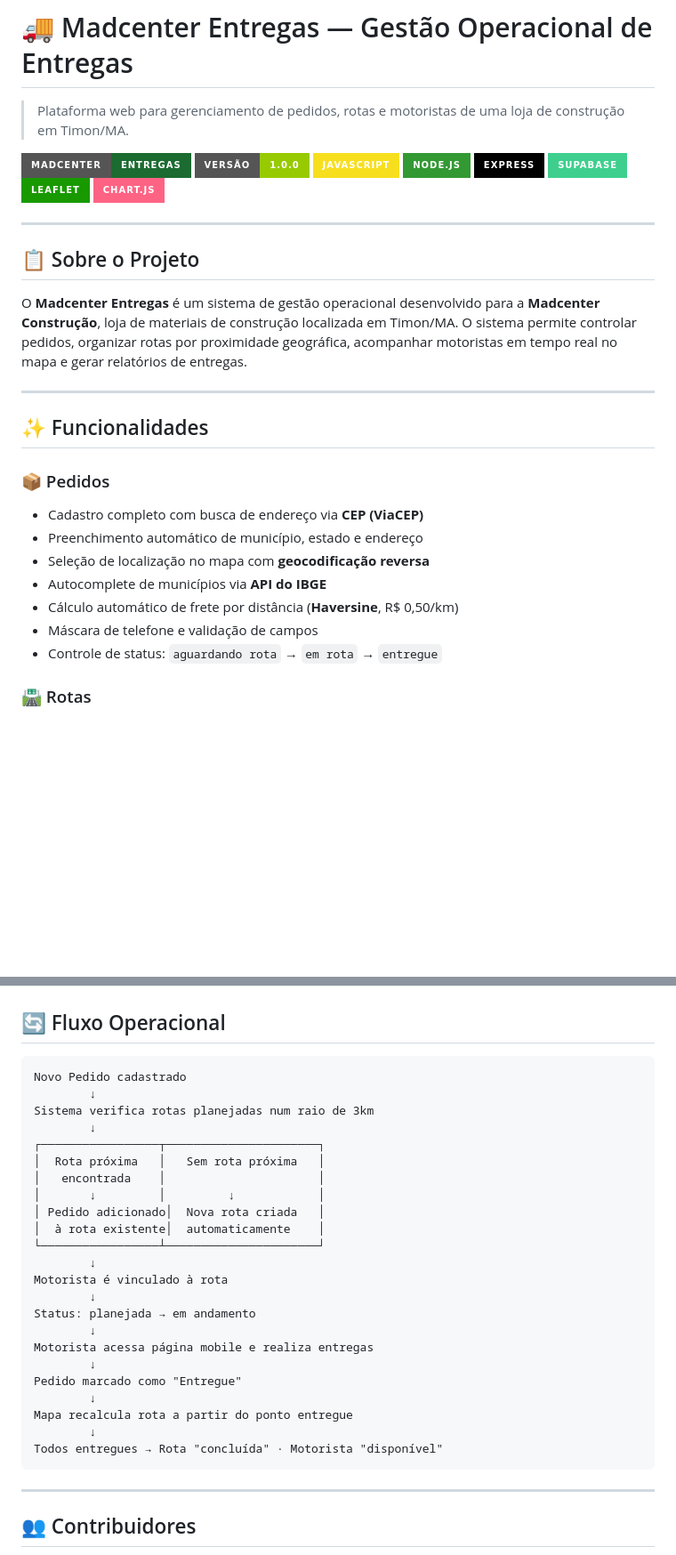
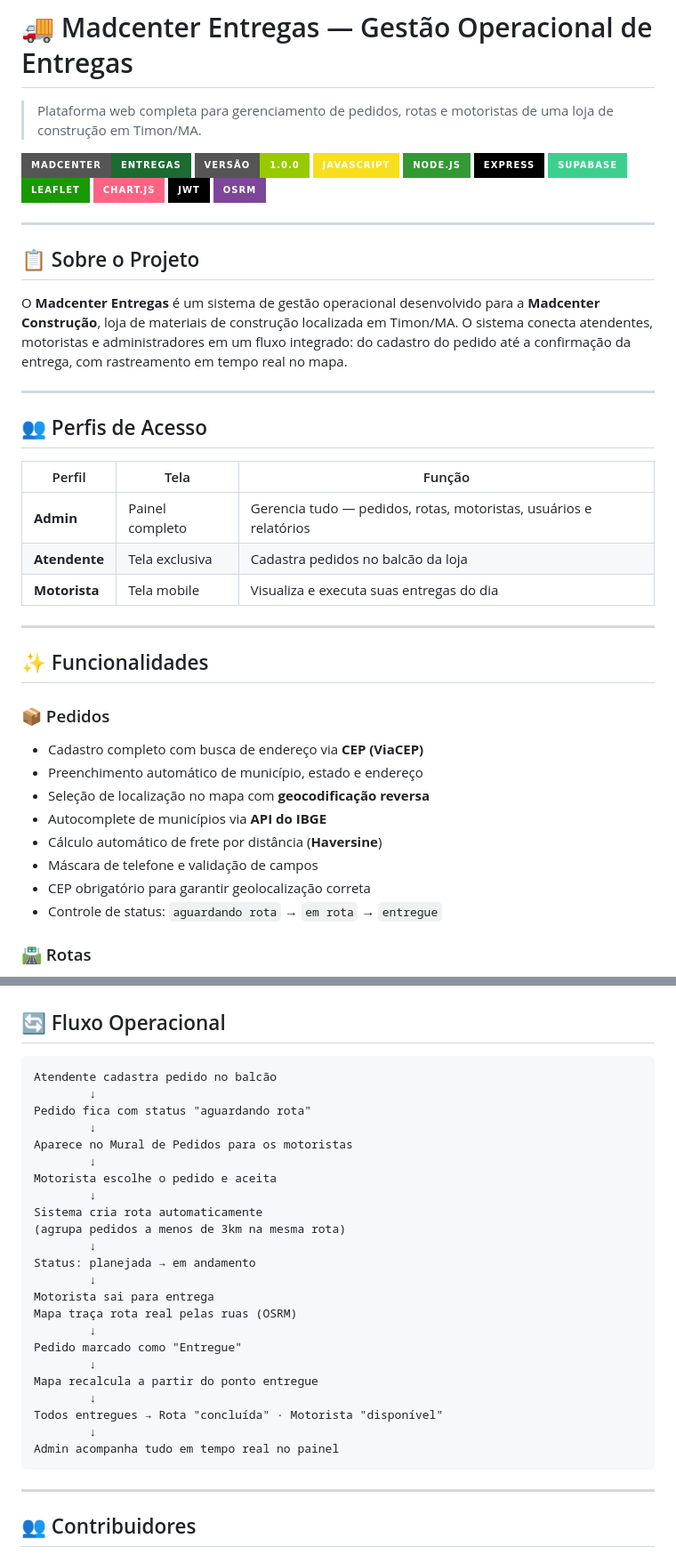
Before and after one commit to TriCod3x/MadCenter, a Markdown page: README.md, 2 parts joined by grey strips. Shown at 89% size. Drawn GitHub-style; badges without logos; blank space fills up the shorter version.

````diff
--- a/README.md
+++ b/README.md
@@ -2,6 +1,6 @@
 # 🚚 Madcenter Entregas — Gestão Operacional de Entregas
 
-> Plataforma web para gerenciamento de pedidos, rotas e motoristas de uma loja de construção em Timon/MA.
+> Plataforma web completa para gerenciamento de pedidos, rotas e motoristas de uma loja de construção em Timon/MA.
 
 ![Madcenter](https://img.shields.io/badge/Madcenter-Entregas-1c6b30?style=for-the-badge)
 ![Version](https://img.shields.io/badge/versão-1.0.0-green?style=for-the-badge)
@@ -11,12 +10,24 @@
 ![Supabase](https://img.shields.io/badge/Supabase-3ECF8E?style=for-the-badge&logo=supabase&logoColor=black)
 ![Leaflet](https://img.shields.io/badge/Leaflet-199900?style=for-the-badge&logo=leaflet&logoColor=white)
 ![Chart.js](https://img.shields.io/badge/Chart.js-FF6384?style=for-the-badge&logo=chartdotjs&logoColor=white)
+![JWT](https://img.shields.io/badge/JWT-000000?style=for-the-badge&logo=jsonwebtokens&logoColor=white)
+![OSRM](https://img.shields.io/badge/OSRM-7D4698?style=for-the-badge)
 
 ---
 
 ## 📋 Sobre o Projeto
 
-O **Madcenter Entregas** é um sistema de gestão operacional desenvolvido para a **Madcenter Construção**, loja de materiais de construção localizada em Timon/MA. O sistema permite controlar pedidos, organizar rotas por proximidade geográfica, acompanhar motoristas em tempo real no mapa e gerar relatórios de entregas.
+O **Madcenter Entregas** é um sistema de gestão operacional desenvolvido para a **Madcenter Construção**, loja de materiais de construção localizada em Timon/MA. O sistema conecta atendentes, motoristas e administradores em um fluxo integrado: do cadastro do pedido até a confirmação da entrega, com rastreamento em tempo real no mapa.
+
+---
+
+## 👥 Perfis de Acesso
+
+| Perfil | Tela | Função |
+|--------|------|--------|
+| **Admin** | Painel completo | Gerencia tudo — pedidos, rotas, motoristas, usuários e relatórios |
+| **Atendente** | Tela exclusiva | Cadastra pedidos no balcão da loja |
+| **Motorista** | Tela mobile | Visualiza e executa suas entregas do dia |
 
 ---
 
@@ -27,8 +38,9 @@ O **Madcenter Entregas** é um sistema de gestão operacional desenvolvido para
 - Preenchimento automático de município, estado e endereço
 - Seleção de localização no mapa com **geocodificação reversa**
 - Autocomplete de municípios via **API do IBGE**
-- Cálculo automático de frete por distância (**Haversine**, R$ 0,50/km)
+- Cálculo automático de frete por distância (**Haversine**)
 - Máscara de telefone e validação de campos
+- CEP obrigatório para garantir geolocalização correta
 - Controle de status: `aguardando rota` → `em rota` → `entregue`
 
 ### 🛣️ Rotas
@@ -249,29 +301,29 @@ CREATE TABLE configuracoes (
 ## 🔄 Fluxo Operacional
 
 ```
-Novo Pedido cadastrado
+Atendente cadastra pedido no balcão
         ↓
-Sistema verifica rotas planejadas num raio de 3km
+Pedido fica com status "aguardando rota"
         ↓
-┌─────────────────┬──────────────────────┐
-│  Rota próxima   │   Sem rota próxima   │
-│   encontrada    │                      │
-│       ↓         │         ↓            │
-│ Pedido adicionado│  Nova rota criada   │
-│  à rota existente│  automaticamente    │
-└─────────────────┴──────────────────────┘
+Aparece no Mural de Pedidos para os motoristas
         ↓
-Motorista é vinculado à rota
+Motorista escolhe o pedido e aceita
+        ↓
+Sistema cria rota automaticamente
+(agrupa pedidos a menos de 3km na mesma rota)
         ↓
 Status: planejada → em andamento
         ↓
-Motorista acessa página mobile e realiza entregas
+Motorista sai para entrega
+Mapa traça rota real pelas ruas (OSRM)
         ↓
 Pedido marcado como "Entregue"
         ↓
-Mapa recalcula rota a partir do ponto entregue
+Mapa recalcula a partir do ponto entregue
         ↓
 Todos entregues → Rota "concluída" · Motorista "disponível"
+        ↓
+Admin acompanha tudo em tempo real no painel
 ```
 
 ---
````
Also changed, not shown: other parts of README.md (+66 -27 lines).
